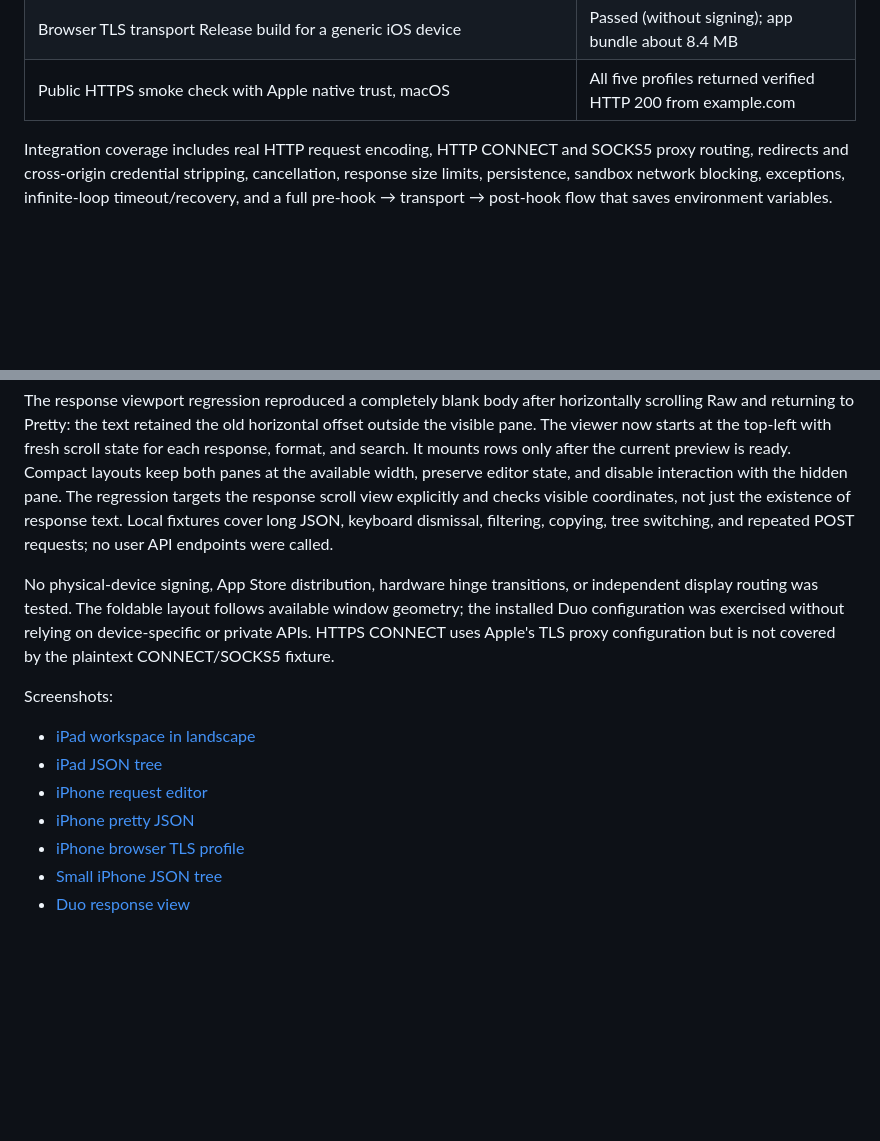
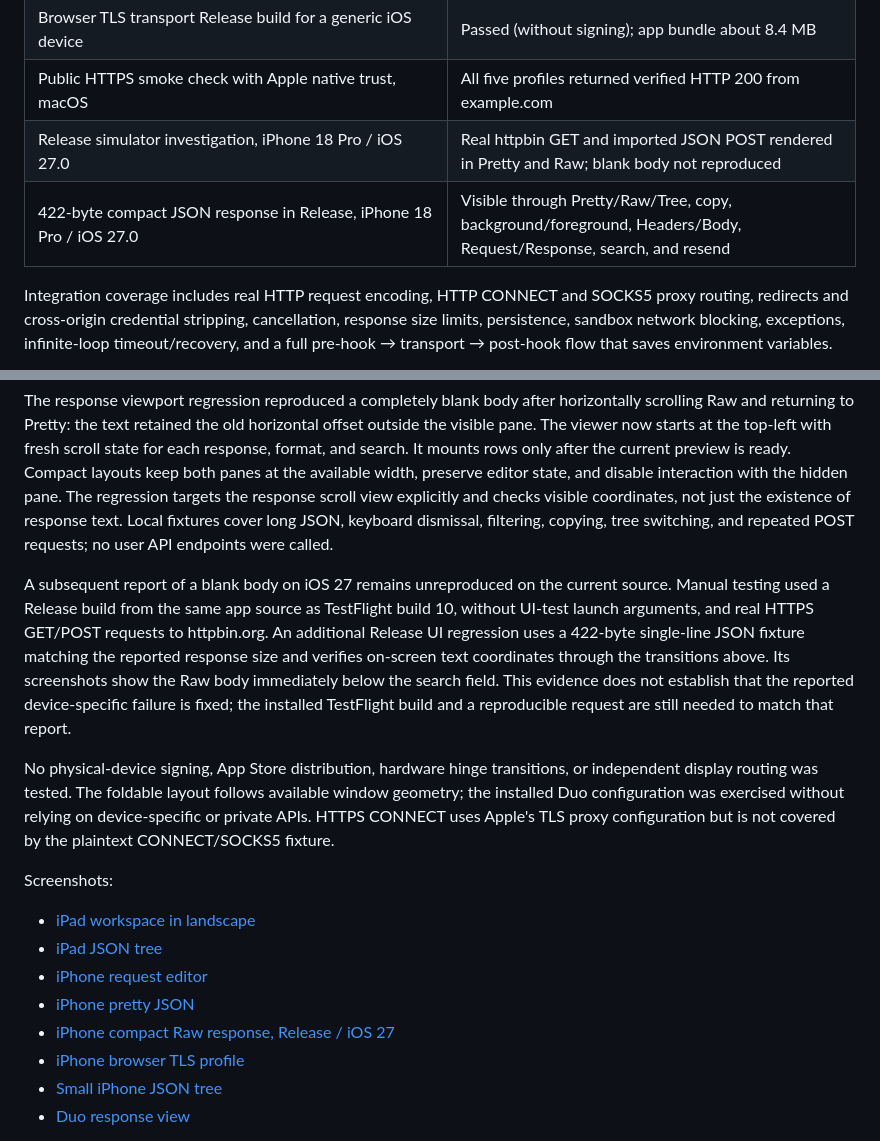
Before and after one commit to iebb/Monkeytail, a Markdown page: docs/Verification.md, 2 parts joined by grey strips. Rendered like a GitHub page; blank space fills up the shorter version.

Commit message:
Add Release response visibility regression and investigation evidence [skip ci]

```diff
--- a/docs/Verification.md
+++ b/docs/Verification.md
@@ -21,6 +21,8 @@ Built with Xcode 27.0 (27A266a), Swift 6.4, with an iOS 17 deployment target.
 | Browser profile flow, iPhone SE (3rd generation) / iOS 18.0 | Passed at 375-point width |
 | Browser TLS transport Release build for a generic iOS device | Passed (without signing); app bundle about 8.4 MB |
 | Public HTTPS smoke check with Apple native trust, macOS | All five profiles returned verified HTTP 200 from example.com |
+| Release simulator investigation, iPhone 18 Pro / iOS 27.0 | Real httpbin GET and imported JSON POST rendered in Pretty and Raw; blank body not reproduced |
+| 422-byte compact JSON response in Release, iPhone 18 Pro / iOS 27.0 | Visible through Pretty/Raw/Tree, copy, background/foreground, Headers/Body, Request/Response, search, and resend |
 
 Integration coverage includes real HTTP request encoding, HTTP CONNECT and SOCKS5 proxy routing, redirects and cross-origin credential stripping, cancellation, response size limits, persistence, sandbox network blocking, exceptions, infinite-loop timeout/recovery, and a full pre-hook → transport → post-hook flow that saves environment variables.
 
@@ -36,6 +38,8 @@ Response preparation runs off the main thread; text and tree views use lazy rows
 
 The response viewport regression reproduced a completely blank body after horizontally scrolling Raw and returning to Pretty: the text retained the old horizontal offset outside the visible pane. The viewer now starts at the top-left with fresh scroll state for each response, format, and search. It mounts rows only after the current preview is ready. Compact layouts keep both panes at the available width, preserve editor state, and disable interaction with the hidden pane. The regression targets the response scroll view explicitly and checks visible coordinates, not just the existence of response text. Local fixtures cover long JSON, keyboard dismissal, filtering, copying, tree switching, and repeated POST requests; no user API endpoints were called.
 
+A subsequent report of a blank body on iOS 27 remains unreproduced on the current source. Manual testing used a Release build from the same app source as TestFlight build 10, without UI-test launch arguments, and real HTTPS GET/POST requests to httpbin.org. An additional Release UI regression uses a 422-byte single-line JSON fixture matching the reported response size and verifies on-screen text coordinates through the transitions above. Its screenshots show the Raw body immediately below the search field. This evidence does not establish that the reported device-specific failure is fixed; the installed TestFlight build and a reproducible request are still needed to match that report.
+
 No physical-device signing, App Store distribution, hardware hinge transitions, or independent display routing was tested. The foldable layout follows available window geometry; the installed Duo configuration was exercised without relying on device-specific or private APIs. HTTPS CONNECT uses Apple's TLS proxy configuration but is not covered by the plaintext CONNECT/SOCKS5 fixture.
 
 Screenshots:
@@ -44,6 +48,7 @@ Screenshots:
 - [iPad JSON tree](screenshots/ipad-response.png)
 - [iPhone request editor](screenshots/iphone-request.png)
 - [iPhone pretty JSON](screenshots/iphone-response.png)
+- [iPhone compact Raw response, Release / iOS 27](screenshots/iphone-compact-release-response.png)
 - [iPhone browser TLS profile](screenshots/iphone-browser-profile.png)
 - [Small iPhone JSON tree](screenshots/iphone-se-response.png)
 - [Duo response view](screenshots/duo-response.png)
```
Also changed, not shown: docs/screenshots/iphone-compact-release-response.png (added), 2 other files.
